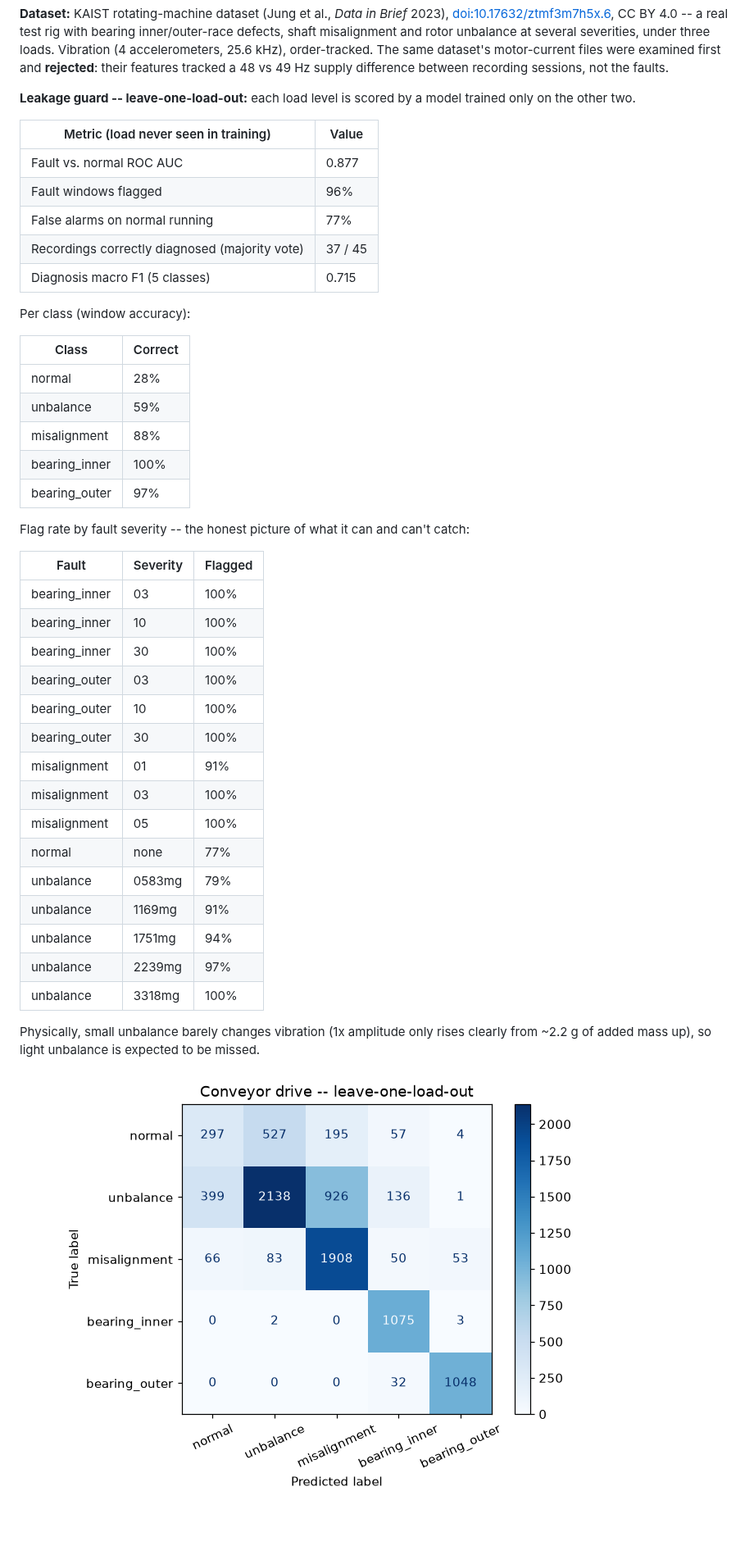
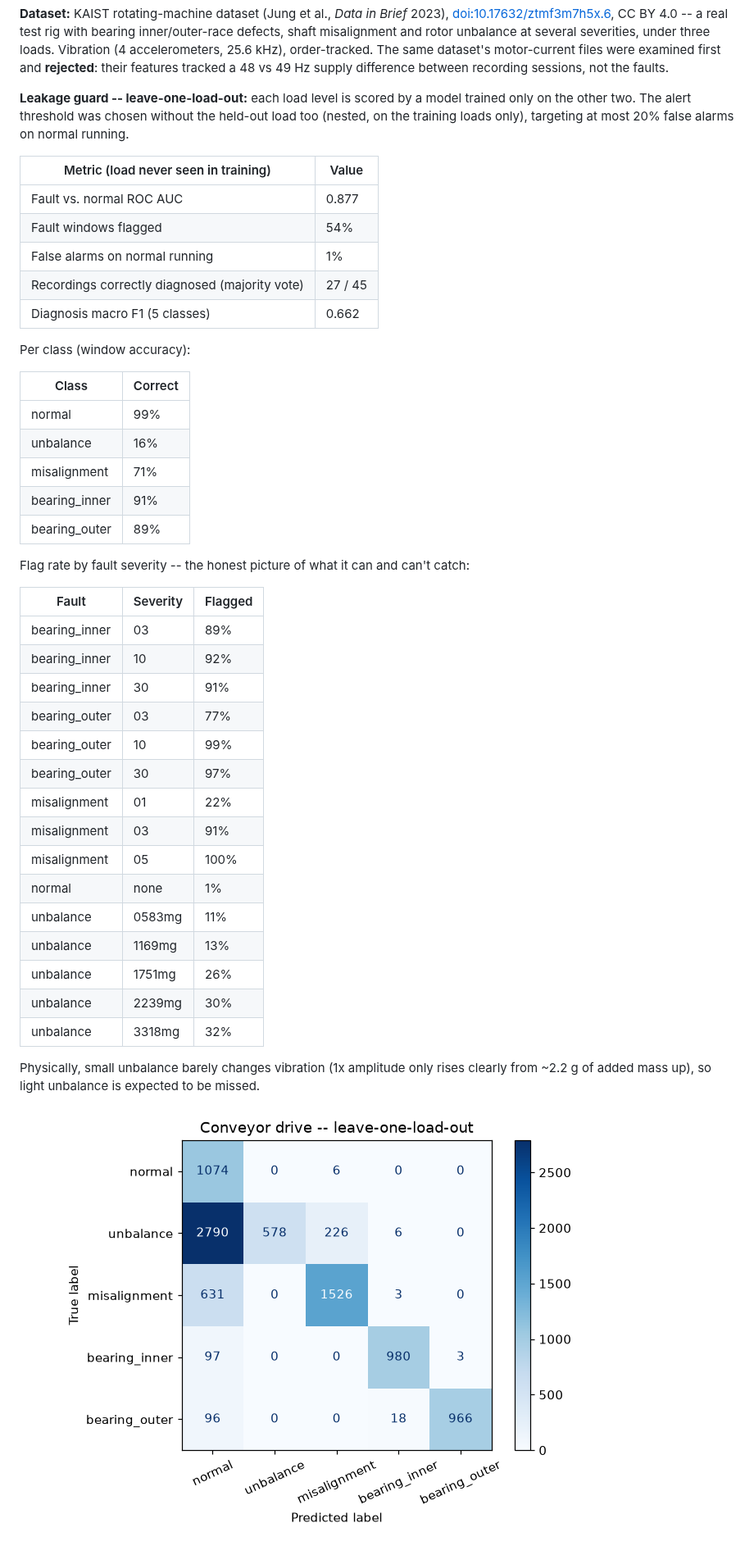
Before and after one commit to Gooner67000/MLNEEGY, a Markdown page: reports/conveyor_results.md, the part around the change. Shown at 82% size. GitHub-like rendering; pictures changed too: reports/conveyor_confusion_matrix.png; blank space fills up the shorter version.

Commit message:
Update trained models and reports [skip ci]

```diff
--- a/reports/conveyor_results.md
+++ b/reports/conveyor_results.md
@@ -13,45 +13,46 @@ their features tracked a 48 vs 49 Hz supply difference between recording session
 faults.
 
 **Leakage guard -- leave-one-load-out:** each load level is scored by a model trained only on
-the other two.
+the other two. The alert threshold was chosen without the held-out load too (nested, on the
+training loads only), targeting at most 20% false alarms on normal running.
 
 | Metric (load never seen in training) | Value |
 |---|---|
 | Fault vs. normal ROC AUC | 0.877 |
-| Fault windows flagged | 96% |
-| False alarms on normal running | 77% |
-| Recordings correctly diagnosed (majority vote) | 37 / 45 |
-| Diagnosis macro F1 (5 classes) | 0.715 |
+| Fault windows flagged | 54% |
+| False alarms on normal running | 1% |
+| Recordings correctly diagnosed (majority vote) | 27 / 45 |
+| Diagnosis macro F1 (5 classes) | 0.662 |
 
 Per class (window accuracy):
 
 | Class | Correct |
 |---|---|
-| normal | 28% |
-| unbalance | 59% |
-| misalignment | 88% |
-| bearing_inner | 100% |
-| bearing_outer | 97% |
+| normal | 99% |
+| unbalance | 16% |
+| misalignment | 71% |
+| bearing_inner | 91% |
+| bearing_outer | 89% |
 
 Flag rate by fault severity -- the honest picture of what it can and can't catch:
 
 | Fault | Severity | Flagged |
 |---|---|---|
-| bearing_inner | 03 | 100% |
-| bearing_inner | 10 | 100% |
-| bearing_inner | 30 | 100% |
-| bearing_outer | 03 | 100% |
-| bearing_outer | 10 | 100% |
-| bearing_outer | 30 | 100% |
-| misalignment | 01 | 91% |
-| misalignment | 03 | 100% |
+| bearing_inner | 03 | 89% |
+| bearing_inner | 10 | 92% |
+| bearing_inner | 30 | 91% |
+| bearing_outer | 03 | 77% |
+| bearing_outer | 10 | 99% |
+| bearing_outer | 30 | 97% |
+| misalignment | 01 | 22% |
+| misalignment | 03 | 91% |
 | misalignment | 05 | 100% |
-| normal | none | 77% |
-| unbalance | 0583mg | 79% |
-| unbalance | 1169mg | 91% |
-| unbalance | 1751mg | 94% |
-| unbalance | 2239mg | 97% |
-| unbalance | 3318mg | 100% |
+| normal | none | 1% |
+| unbalance | 0583mg | 11% |
+| unbalance | 1169mg | 13% |
+| unbalance | 1751mg | 26% |
+| unbalance | 2239mg | 30% |
+| unbalance | 3318mg | 32% |
 
 Physically, small unbalance barely changes vibration (1x amplitude only rises clearly from
 ~2.2 g of added mass up), so light unbalance is expected to be missed.
```
Also changed, not shown: 4 other files.
